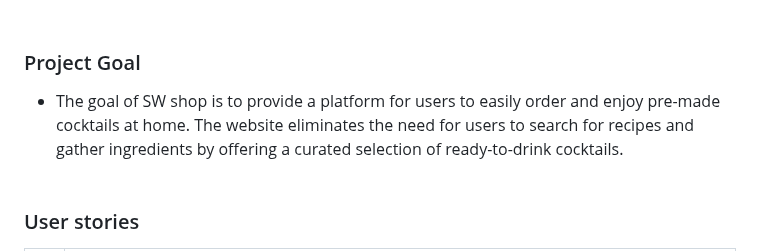
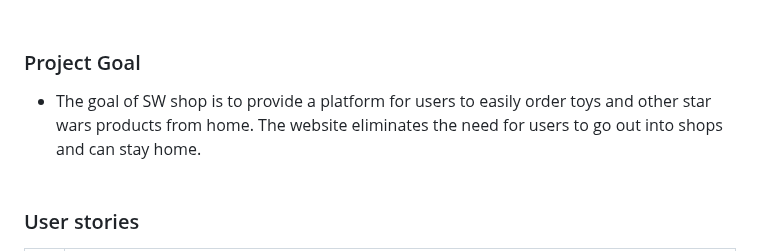
Before and after one commit to PeterSvk1/P5-Ecommerce-django, a Markdown page: README.md, the part around the change. Drawn GitHub-style.

Commit message:
readme add

```diff
--- a/README.md
+++ b/README.md
@@ -45,7 +45,7 @@ The website is built using Django framework, and follows an agile methodology ap
 
 ### Project Goal
 
-* The goal of SW shop is to provide a platform for users to easily order and enjoy pre-made cocktails at home. The website eliminates the need for users to search for recipes and gather ingredients by offering a curated selection of ready-to-drink cocktails.
+* The goal of SW shop is to provide a platform for users to easily order toys and other star wars products from home. The website eliminates the need for users to go out into shops and can stay home.
 <br><br>
 
 ### User stories
```
